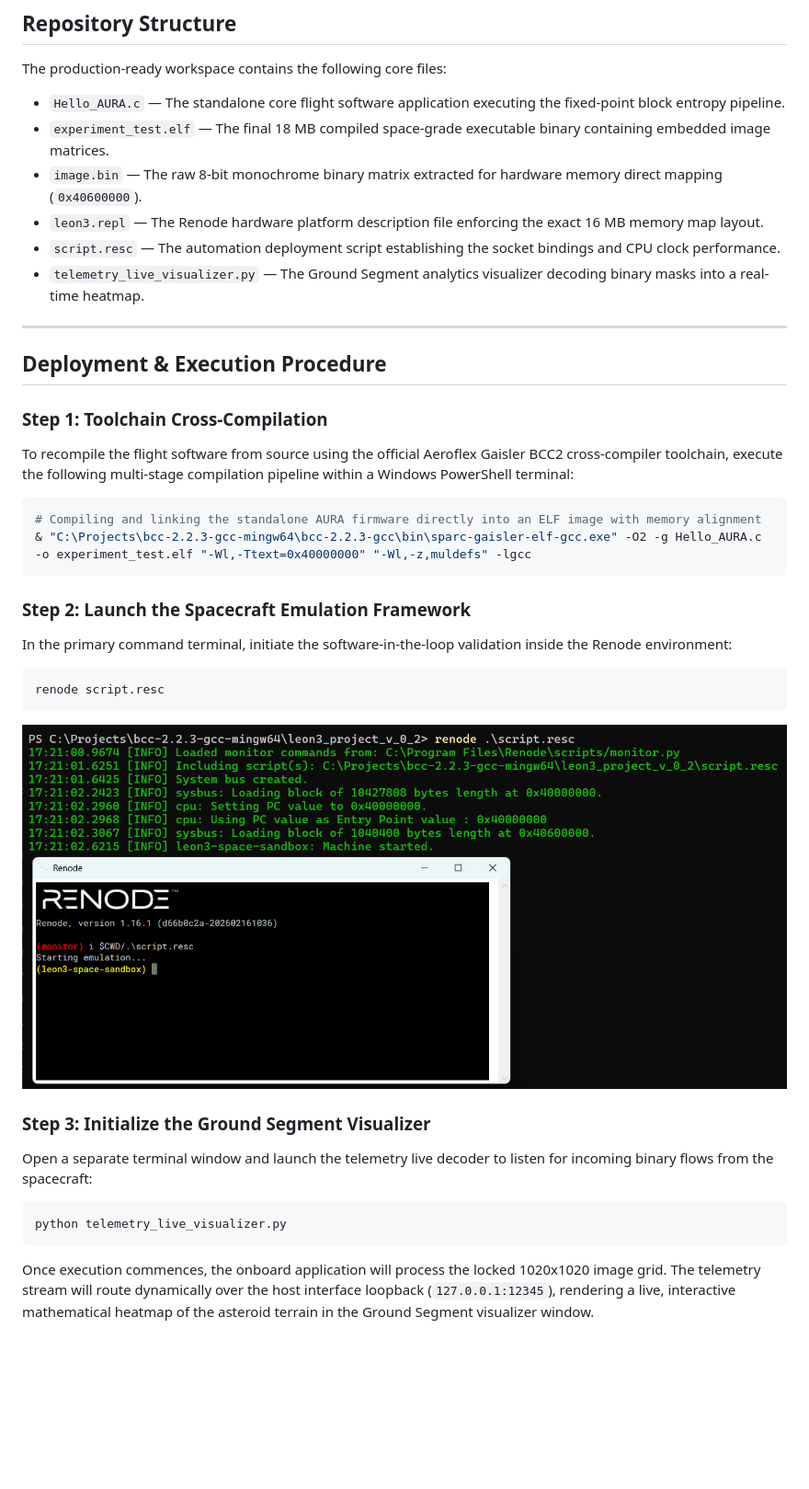
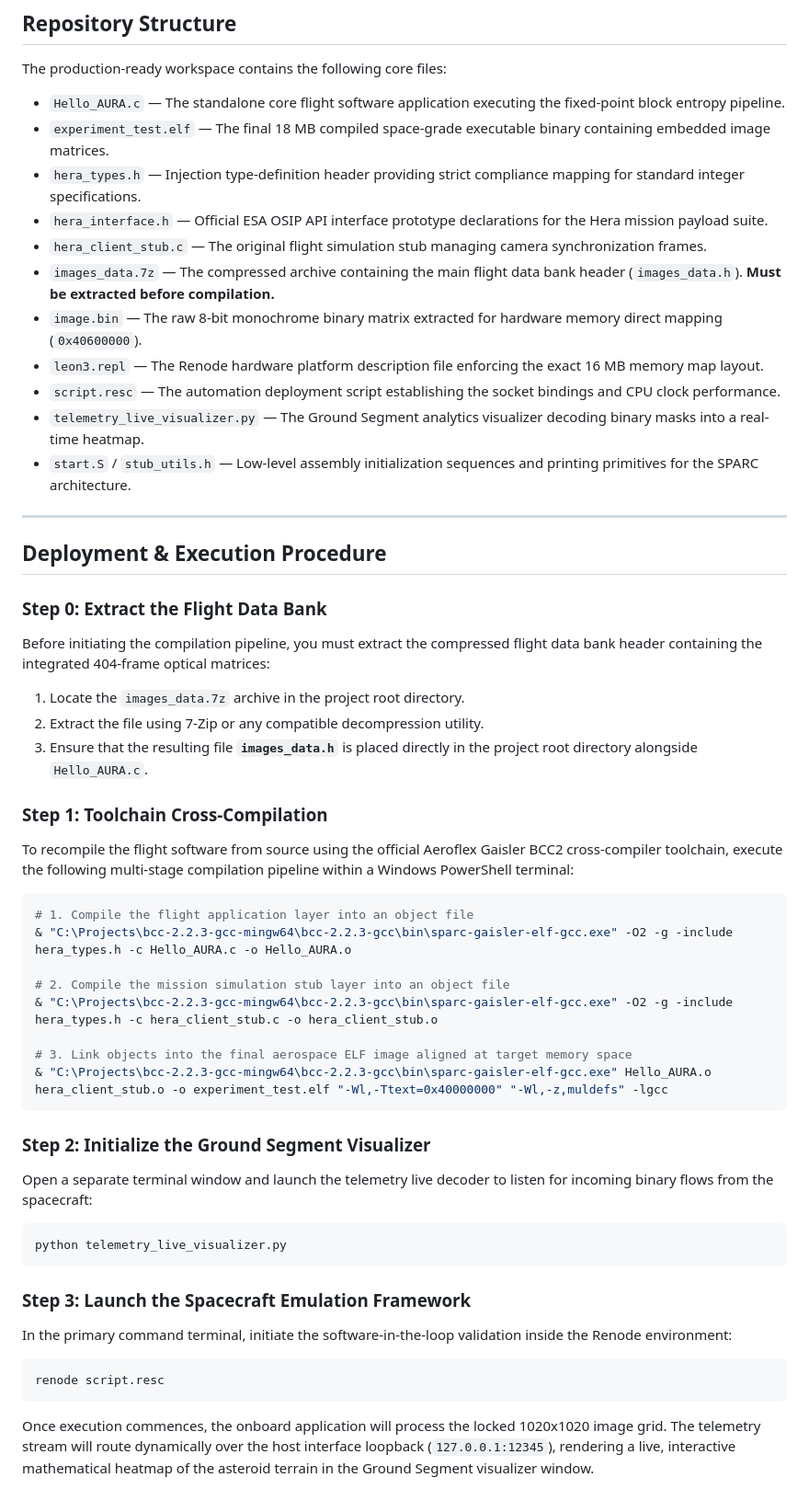
Before and after one commit to techn0man1ac/AURA, a Markdown page: leon3_project_v_0_2/README.md, the part around one of its changes. Shown at 92% size. GitHub-like rendering; blank space fills up the shorter version.

````diff
--- a/leon3_project_v_0_2/README.md
+++ b/leon3_project_v_0_2/README.md
@@ -36,39 +36,50 @@ Data serialization circumvents human-readable ASCII or string parsing inside the
 The production-ready workspace contains the following core files:
 *   `Hello_AURA.c` — The standalone core flight software application executing the fixed-point block entropy pipeline.
 *   `experiment_test.elf` — The final 18 MB compiled space-grade executable binary containing embedded image matrices.
+*   `hera_types.h` — Injection type-definition header providing strict compliance mapping for standard integer specifications.
+*   `hera_interface.h` — Official ESA OSIP API interface prototype declarations for the Hera mission payload suite.
+*   `hera_client_stub.c` — The original flight simulation stub managing camera synchronization frames.
+*   `images_data.7z` — The compressed archive containing the main flight data bank header (`images_data.h`). **Must be extracted before compilation.**
 *   `image.bin` — The raw 8-bit monochrome binary matrix extracted for hardware memory direct mapping (`0x40600000`).
 *   `leon3.repl` — The Renode hardware platform description file enforcing the exact 16 MB memory map layout.
 *   `script.resc` — The automation deployment script establishing the socket bindings and CPU clock performance.
 *   `telemetry_live_visualizer.py` — The Ground Segment analytics visualizer decoding binary masks into a real-time heatmap.
-
+*   `start.S` / `stub_utils.h` — Low-level assembly initialization sequences and printing primitives for the SPARC architecture.
 
 ---
 
 ## Deployment & Execution Procedure
 
+### Step 0: Extract the Flight Data Bank
+Before initiating the compilation pipeline, you must extract the compressed flight data bank header containing the integrated 404-frame optical matrices:
+1. Locate the `images_data.7z` archive in the project root directory.
+2. Extract the file using 7-Zip or any compatible decompression utility.
+3. Ensure that the resulting file **`images_data.h`** is placed directly in the project root directory alongside `Hello_AURA.c`.
+
 ### Step 1: Toolchain Cross-Compilation
 To recompile the flight software from source using the official Aeroflex Gaisler BCC2 cross-compiler toolchain, execute the following multi-stage compilation pipeline within a Windows PowerShell terminal:
 
 ```powershell
-# Compiling and linking the standalone AURA firmware directly into an ELF image with memory alignment
-& "C:\Projects\bcc-2.2.3-gcc-mingw64\bcc-2.2.3-gcc\bin\sparc-gaisler-elf-gcc.exe" -O2 -g Hello_AURA.c -o experiment_test.elf "-Wl,-Ttext=0x40000000" "-Wl,-z,muldefs" -lgcc
+# 1. Compile the flight application layer into an object file
+& "C:\Projects\bcc-2.2.3-gcc-mingw64\bcc-2.2.3-gcc\bin\sparc-gaisler-elf-gcc.exe" -O2 -g -include hera_types.h -c Hello_AURA.c -o Hello_AURA.o
+
+# 2. Compile the mission simulation stub layer into an object file
+& "C:\Projects\bcc-2.2.3-gcc-mingw64\bcc-2.2.3-gcc\bin\sparc-gaisler-elf-gcc.exe" -O2 -g -include hera_types.h -c hera_client_stub.c -o hera_client_stub.o
+
+# 3. Link objects into the final aerospace ELF image aligned at target memory space
+& "C:\Projects\bcc-2.2.3-gcc-mingw64\bcc-2.2.3-gcc\bin\sparc-gaisler-elf-gcc.exe" Hello_AURA.o hera_client_stub.o -o experiment_test.elf "-Wl,-Ttext=0x40000000" "-Wl,-z,muldefs" -lgcc
 ```
 
+### Step 2: Initialize the Ground Segment Visualizer
+Open a separate terminal window and launch the telemetry live decoder to listen for incoming binary flows from the spacecraft:
+```powershell
+python telemetry_live_visualizer.py
+```
 
-### Step 2: Launch the Spacecraft Emulation Framework
-
+### Step 3: Launch the Spacecraft Emulation Framework
 In the primary command terminal, initiate the software-in-the-loop validation inside the Renode environment:
 ```powershell
 renode script.resc
 ```
 
-![AURA LEON3 Remode Emulations](https://raw.githubusercontent.com/techn0man1ac/AURA/refs/heads/main/Img/LEON3_Remode_Emulations.png)
-
-### Step 3: Initialize the Ground Segment Visualizer
-
-Open a separate terminal window and launch the telemetry live decoder to listen for incoming binary flows from the spacecraft:
-```powershell
-python telemetry_live_visualizer.py
-```
-
 Once execution commences, the onboard application will process the locked 1020x1020 image grid. The telemetry stream will route dynamically over the host interface loopback (`127.0.0.1:12345`), rendering a live, interactive mathematical heatmap of the asteroid terrain in the Ground Segment visualizer window.
````
Also changed, not shown: other parts of leon3_project_v_0_2/README.md (+0 -2 lines), leon3_project_v_0_3/README.md (+1 -1 lines), leon3_project_V_0_0/MilkaCat.jpg (renamed from leon3_project/MilkaCat.jpg), leon3_project_v_0_1_1/Figure_2.png (added), leon3_project_v_0_1_1/README.md (line endings or trailing spaces), leon3_project_v_0_2/Figure_1.png (added), leon3_project_v_0_3/AURA_GrndSeg_Screenshot.png (added), 16 other files.
